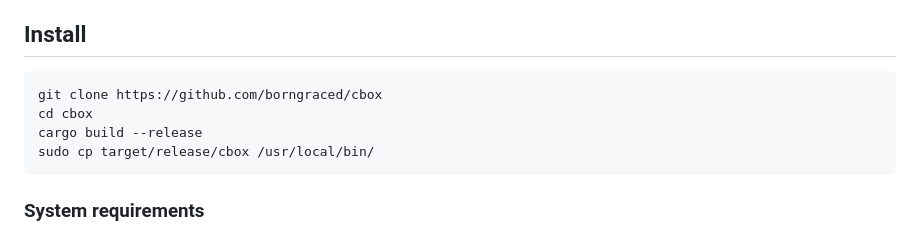
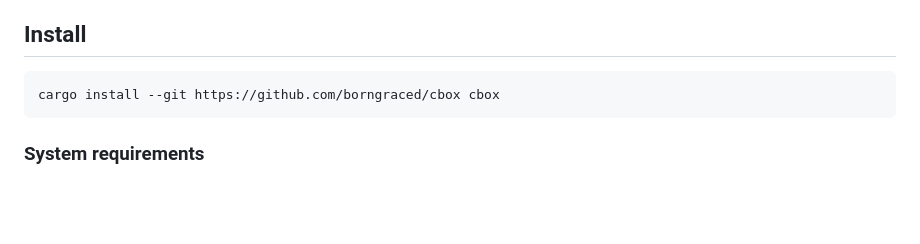
Before and after one commit to borngraced/cbox, a Markdown page: README.md, the part around the change. Rendered like a GitHub page; blank space fills up the shorter version.

Commit message:
Simplify install instructions to cargo install --git

````diff
--- a/README.md
+++ b/README.md
@@ -61,10 +61,7 @@ After the agent exits, `cbox diff` shows exactly what changed. `cbox merge` appl
 ## Install
 
 ```
-git clone https://github.com/borngraced/cbox
-cd cbox
-cargo build --release
-sudo cp target/release/cbox /usr/local/bin/
+cargo install --git https://github.com/borngraced/cbox cbox
 ```
 
 ### System requirements
````
